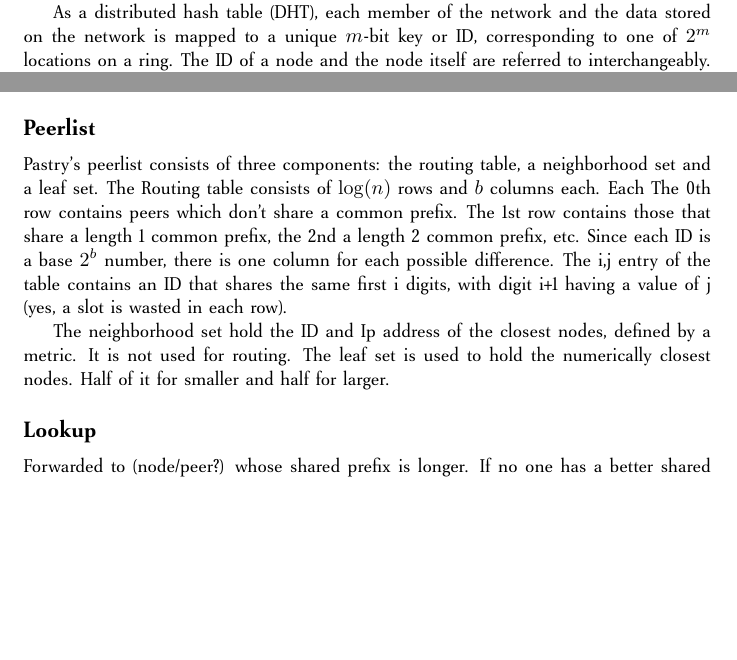
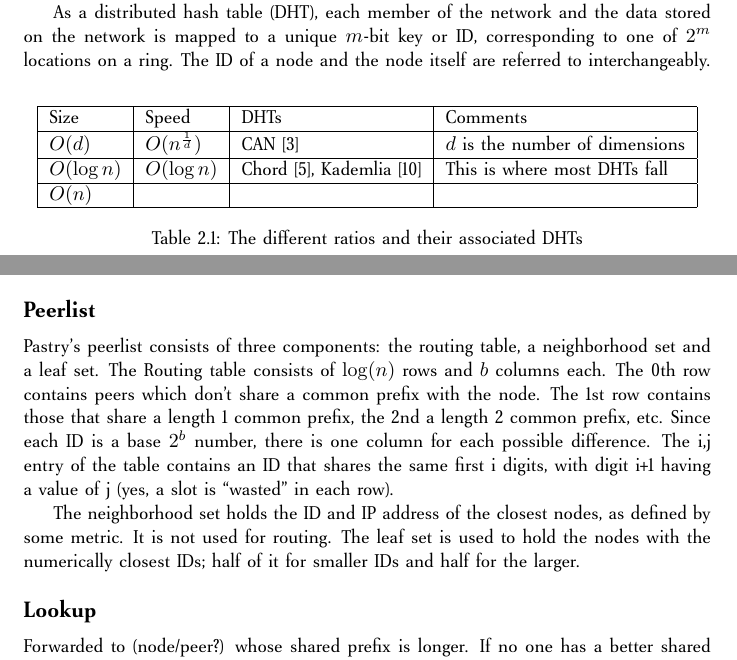
Before and after one commit to abrosen/notes, a LaTeX thesis (summaries/dht.tex): two parts of pages 12 and 15 of 30, joined at a grey line, cut so that both start at the same text, the shorter picture padded with empty space. Compiled offline with pdfLaTeX.

Commit message:
So tomorrow I know that I should compete this table and add all join costs.

```diff
--- a/summaries/dht.tex
+++ b/summaries/dht.tex
@@ -281,6 +281,25 @@
 
 \chapter{The Essential DHTs}% Structured Overlays for Distributed Hash Tables
 
+
+\begin{table}
+  \centering
+  \begin{tabular}{|l|l|l|l|}
+  \hline
+  Size & Speed & DHTs & Comments \\ \hline
+
+  $O(d)$ & $O(n^{\frac{1}{d}})$ & CAN \cite{can} & $d$ is the number of dimensions \\ \hline
+
+  $O(\log n)$ & $O(\log n)$ & Chord \cite{chord}, Kademlia \cite{kademlia} & This is where most DHTs fall \\ \hline
+
+  $O(n)$ &  & & \\ \hline
+  \end{tabular}
+  \caption{The different ratios and their associated DHTs}
+  \label{tab:tradeoffs}
+\end{table}
+
+
+
 \subsection*{Shared Attributes}
 % log routing log table
 
@@ -408,19 +427,36 @@
 Multiple realities increase the cost of maintenance and routing table sizes, but provide greater fault tolerance and greater data availability.
 
 A final  modification is to allow multiple nodes shares the same zone (ie zones don't necessarily split as a result of a join operation).
+
+
+
+
+
+
+
+
+
+
+
+
 \section{Pastry}
 
 Addressing - 128 bit ID, 0 to $2^128 -1$, assigned randomly using hash.   but thought of as base $2^b$ numbers (typically b=4).  This creates a hypercube topology \cite{induced}.
 
 \subsection*{Peerlist}
-Pastry's peerlist consists of three components: the routing table, a neighborhood set and a leaf set.  The Routing table consists of $\log(n)$ rows and $b$ columns each. Each
-The 0th row contains peers which don't share a common prefix.  The 1st row contains those that share a length 1 common prefix, the 2nd a length 2 common prefix, etc.  Since each ID is a base $2^b$ number, there is one column for each possible difference.   The i,j entry of the table contains an ID that shares the same first i digits, with digit i+1 having a value of j (yes, a slot is wasted in each row).
+Pastry's peerlist consists of three components: the routing table, a neighborhood set and a leaf set.
+The Routing table consists of $\log(n)$ rows and $b$ columns each.
+The 0th row contains peers which don't share a common prefix with the node.
+The 1st row contains those that share a length 1 common prefix, the 2nd a length 2 common prefix, etc.
+Since each ID is a base $2^b$ number, there is one column for each possible difference.   The i,j entry of the table contains an ID that shares the same first i digits, with digit i+1 having a value of j (yes, a slot is ``wasted'' in each row).
 
-The neighborhood set hold the ID and Ip address of the closest nodes, defined by a metric.  It is not used for routing.  The leaf set is used to hold the numerically closest nodes. Half of it for smaller and half for larger.
+The neighborhood set holds the ID and IP address of the closest nodes, as defined by some metric.
+It is not used for routing.
+The leaf set is used to hold the nodes with the numerically closest IDs;  half of it for smaller IDs and half for the larger.
 
 
 \subsection*{Lookup}
-Forwarded to (node/peer?) whose shared prefix is longer.  If no one  has a better shared prefix than the current node, the message is forwarded to the closest  node.
+Forwarded to (node/peer?) whose shared prefix is longer.  If no one has a better shared prefix than the current node, the message is forwarded to the closest  node.
 
 
 
```
Also changed, not shown: summaries/proposal.tex (+1 -1 lines), summaries/dht.tex (2 more changed lines).
